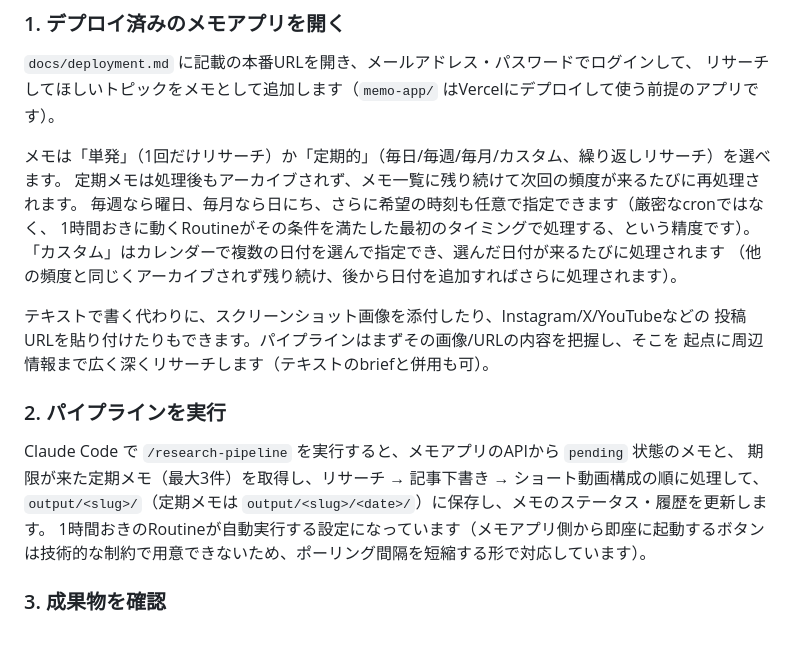
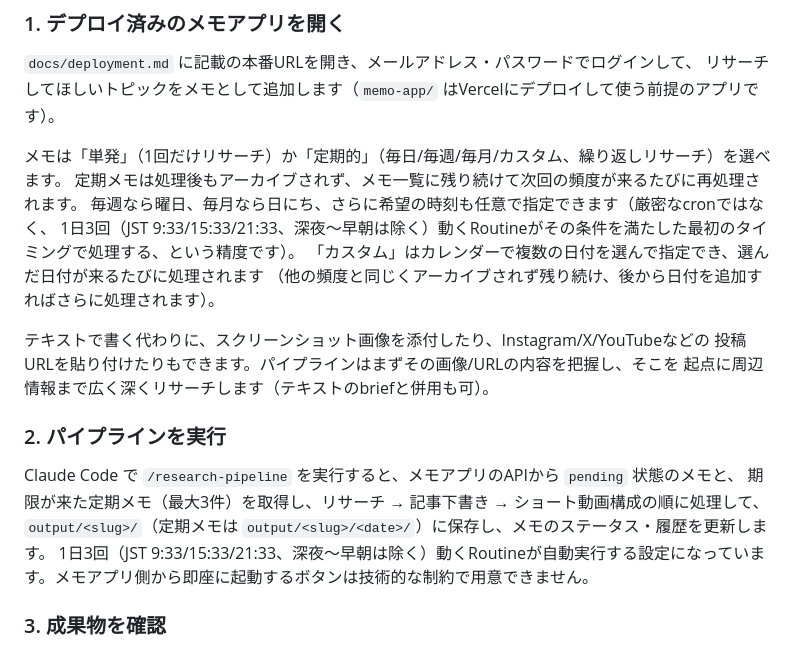
Before and after one commit to mako-jpg/Auto_research, a Markdown page: README.md, the part around the change. Drawn GitHub-style.

```diff
--- a/README.md
+++ b/README.md
@@ -15,7 +15,7 @@
 メモは「単発」（1回だけリサーチ）か「定期的」（毎日/毎週/毎月/カスタム、繰り返しリサーチ）を選べます。
 定期メモは処理後もアーカイブされず、メモ一覧に残り続けて次回の頻度が来るたびに再処理されます。
 毎週なら曜日、毎月なら日にち、さらに希望の時刻も任意で指定できます（厳密なcronではなく、
-1時間おきに動くRoutineがその条件を満たした最初のタイミングで処理する、という精度です）。
+1日3回（JST 9:33/15:33/21:33、深夜〜早朝は除く）動くRoutineがその条件を満たした最初のタイミングで処理する、という精度です）。
 「カスタム」はカレンダーで複数の日付を選んで指定でき、選んだ日付が来るたびに処理されます
 （他の頻度と同じくアーカイブされず残り続け、後から日付を追加すればさらに処理されます）。
 
@@ -28,7 +28,7 @@
 Claude Code で `/research-pipeline` を実行すると、メモアプリのAPIから `pending` 状態のメモと、
 期限が来た定期メモ（最大3件）を取得し、リサーチ → 記事下書き → ショート動画構成の順に処理して、
 `output/<slug>/`（定期メモは `output/<slug>/<date>/`）に保存し、メモのステータス・履歴を更新します。
-1時間おきのRoutineが自動実行する設定になっています（メモアプリ側から即座に起動するボタンは技術的な制約で用意できないため、ポーリング間隔を短縮する形で対応しています）。
+1日3回（JST 9:33/15:33/21:33、深夜〜早朝は除く）動くRoutineが自動実行する設定になっています。メモアプリ側から即座に起動するボタンは技術的な制約で用意できません。
 
 ### 3. 成果物を確認
 
```
Also changed, not shown: CLAUDE.md (+3 -3 lines), 1 other file.
